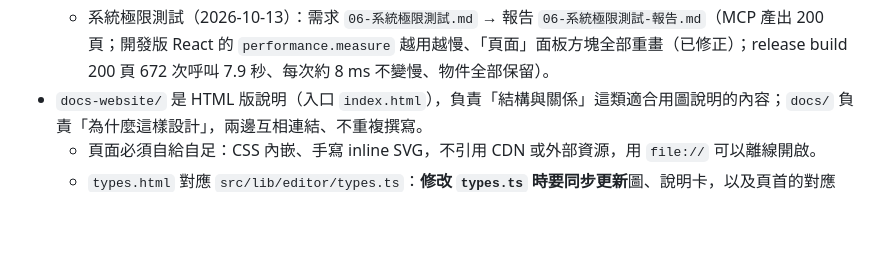
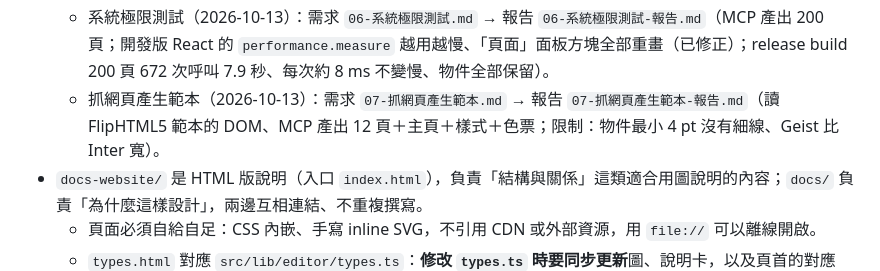
Before and after one commit to dino5168/magazine-editor, a Markdown page: CLAUDE.md, the part around the change. Rendered like a GitHub page; blank space fills up the shorter version.

```diff
--- a/CLAUDE.md
+++ b/CLAUDE.md
@@ -13,6 +13,7 @@
   - 素材管理（2026-10-08）：需求 `01-素材管理需求分析.md` → 報告 `01-素材管理可行性分析.md`（可行；每個專案各自的素材庫、`library.json` 立即寫入、大型管理視窗＋精簡面板）。實作計畫 `docs/01-Plans-2026-10/04-素材管理-實作.md`（13 步，2026-10-08 全部完成；桌面版人工驗證待做，見計畫各步驟）；操作畫面草圖 `00-需求分析/Html/material.html`。
   - 設計優先順序（2026-10-12）：討論 `03-設計優先順序討論.md` → 結論 `03-系統設計優先順序建議.md`（樣式補強：文件色票（可自訂色，2026-10-12 完成）→ 物件樣式 → 可選的樣式繼承；網格：欄格線（每個主頁各自設定）→ 參考線 → 基線網格；之後範本、內容系統（富文字、字元樣式、串接溢排））。
   - 系統極限測試（2026-10-13）：需求 `06-系統極限測試.md` → 報告 `06-系統極限測試-報告.md`（MCP 產出 200 頁；開發版 React 的 `performance.measure` 越用越慢、「頁面」面板方塊全部重畫（已修正）；release build 200 頁 672 次呼叫 7.9 秒、每次約 8 ms 不變慢、物件全部保留）。
+  - 抓網頁產生範本（2026-10-13）：需求 `07-抓網頁產生範本.md` → 報告 `07-抓網頁產生範本-報告.md`（讀 FlipHTML5 範本的 DOM、MCP 產出 12 頁＋主頁＋樣式＋色票；限制：物件最小 4 pt 沒有細線、Geist 比 Inter 寬）。
 - `docs-website/` 是 HTML 版說明（入口 `index.html`），負責「結構與關係」這類適合用圖說明的內容；`docs/` 負責「為什麼這樣設計」，兩邊互相連結、不重複撰寫。
   - 頁面必須自給自足：CSS 內嵌、手寫 inline SVG，不引用 CDN 或外部資源，用 `file://` 可以離線開啟。
   - `types.html` 對應 `src/lib/editor/types.ts`：**修改 `types.ts` 時要同步更新**圖、說明卡，以及頁首的對應 commit。
```
Also changed, not shown: docs/00-需求分析/07-抓網頁產生範本-報告.md (added, +30 -0 lines), docs/progress.md (+1 -1 lines).
